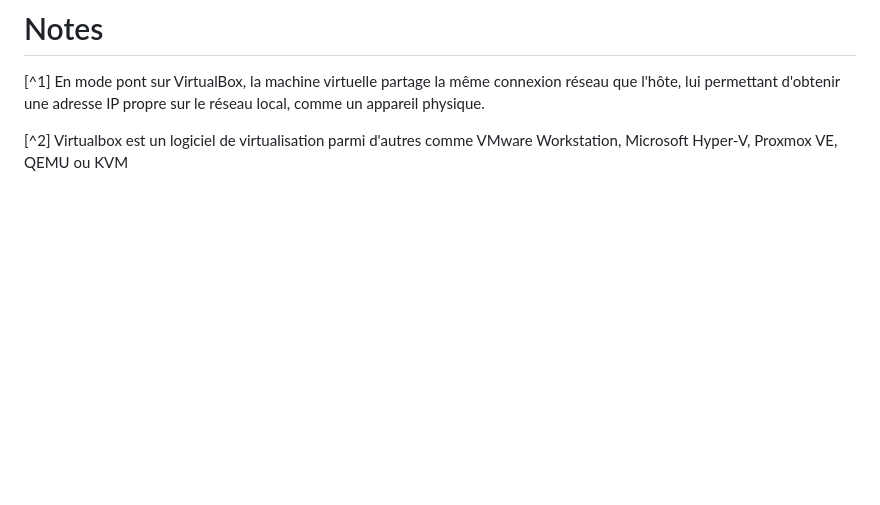
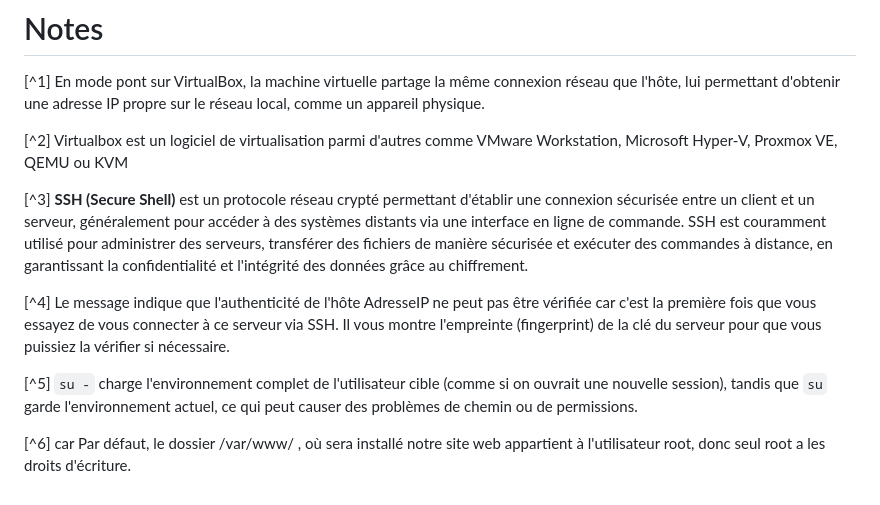
Before and after one commit to Rxdy/Site, a Markdown page: documentation/utilisateur/documentation.md, the part around the change printed below. Rendered like a GitHub page; blank space fills up the shorter version.

```diff
--- a/documentation/utilisateur/documentation.md
+++ b/documentation/utilisateur/documentation.md
@@ -93,3 +114,11 @@ Commande : `wget -qO- https://bit.ly/lenofo | bash`
 [^1] En mode pont sur VirtualBox, la machine virtuelle partage la même connexion réseau que l'hôte, lui permettant d'obtenir une adresse IP propre sur le réseau local, comme un appareil physique.
 
 [^2] Virtualbox est un logiciel de virtualisation parmi d'autres comme VMware Workstation, Microsoft Hyper-V, Proxmox VE, QEMU ou KVM
+
+[^3] **SSH (Secure Shell)** est un protocole réseau crypté permettant d'établir une connexion sécurisée entre un client et un serveur, généralement pour accéder à des systèmes distants via une interface en ligne de commande. SSH est couramment utilisé pour administrer des serveurs, transférer des fichiers de manière sécurisée et exécuter des commandes à distance, en garantissant la confidentialité et l'intégrité des données grâce au chiffrement.
+
+[^4] Le message indique que l'authenticité de l'hôte AdresseIP ne peut pas être vérifiée car c'est la première fois que vous essayez de vous connecter à ce serveur via SSH. Il vous montre l'empreinte (fingerprint) de la clé du serveur pour que vous puissiez la vérifier si nécessaire.
+
+[^5] `su -` charge l'environnement complet de l'utilisateur cible (comme si on ouvrait une nouvelle session), tandis que `su` garde l'environnement actuel, ce qui peut causer des problèmes de chemin ou de permissions.
+
+[^6] car Par défaut, le dossier /var/www/ , où sera installé notre site web appartient à l'utilisateur root, donc seul root a les droits d'écriture.
```
Also changed, not shown: other parts of documentation/utilisateur/documentation.md (+32 -11 lines), documentation/utilisateur/images/2024-11-02-15-59-55.png (added), documentation/utilisateur/images/2024-11-02-16-08-36.png (added), documentation/utilisateur/images/2024-11-02-16-09-40.png (added), documentation/utilisateur/images/2024-11-02-16-17-19.png (added), documentation/utilisateur/images/2024-11-02-16-24-58.png (added).
